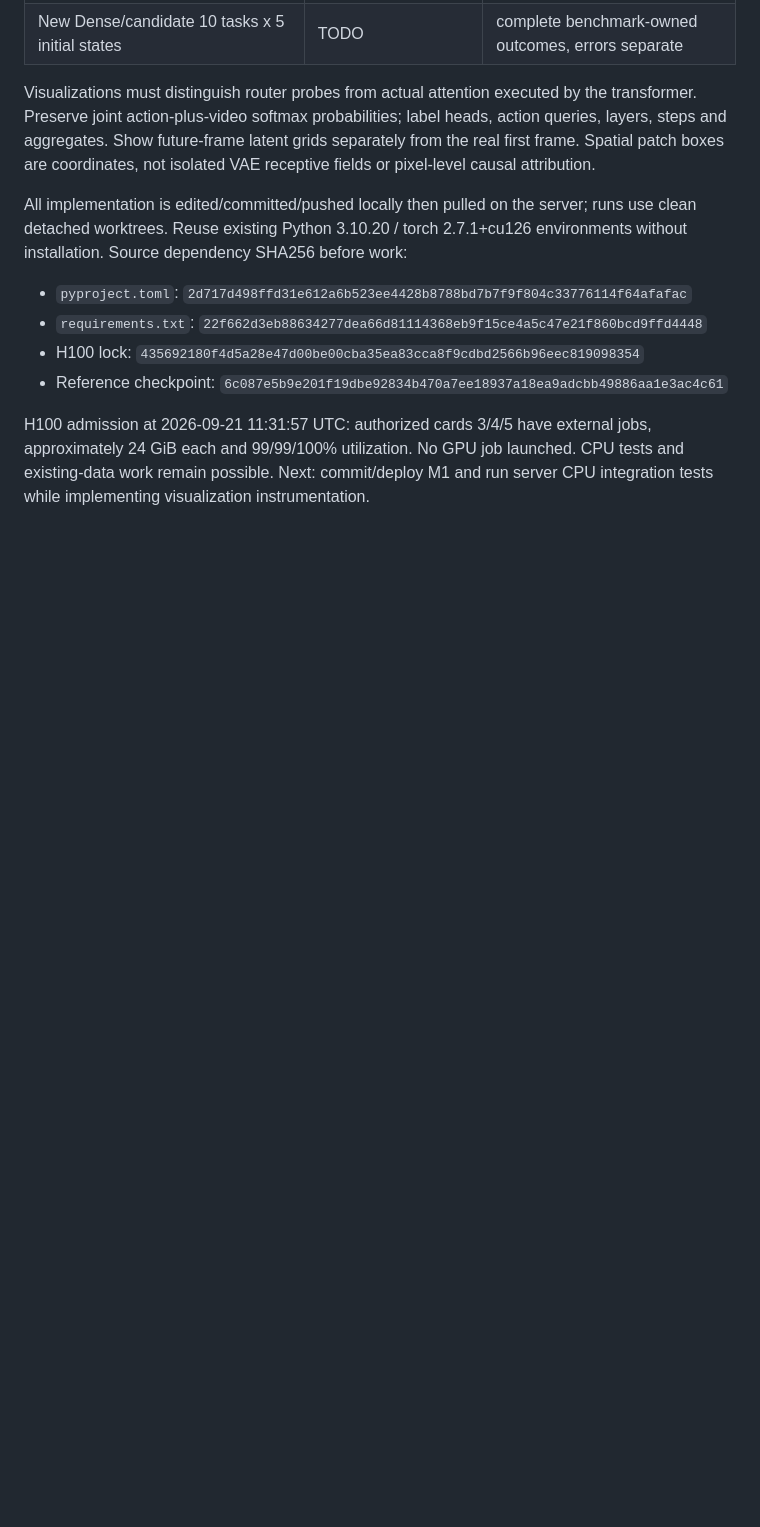
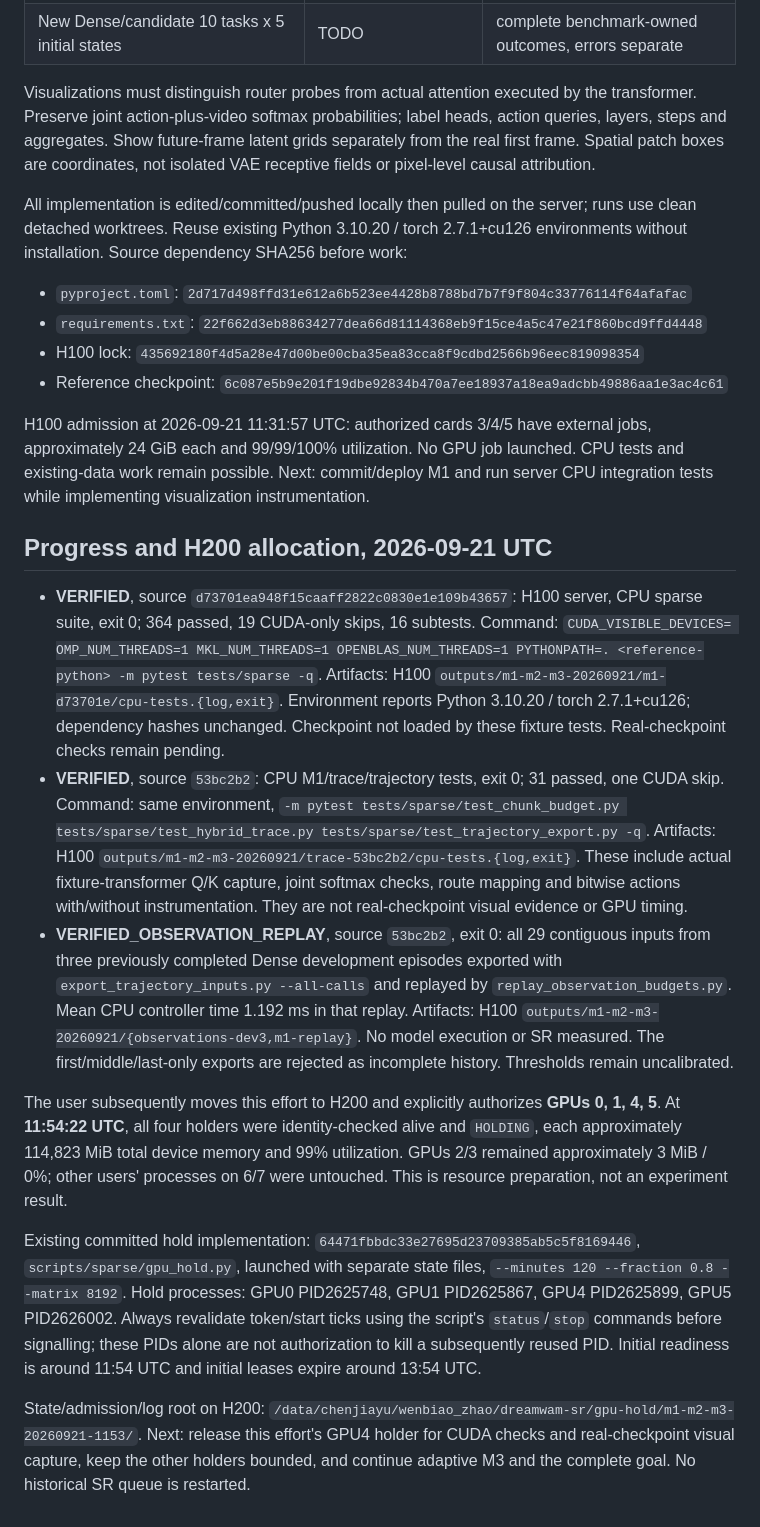
Before and after one commit to winbeau/DreamWAM, a Markdown page: docs/action-eval/m1-m2-m3-goal-20260921.md, the part around the change. Drawn GitHub-style; blank space fills up the shorter version.

Commit message:
docs: record M1 validation and authorized H200 allocation

```diff
--- a/docs/action-eval/m1-m2-m3-goal-20260921.md
+++ b/docs/action-eval/m1-m2-m3-goal-20260921.md
@@ -69,3 +69,48 @@ H100 admission at 2026-09-21 11:31:57 UTC: authorized cards 3/4/5 have external
 jobs, approximately 24 GiB each and 99/99/100% utilization. No GPU job launched.
 CPU tests and existing-data work remain possible. Next: commit/deploy M1 and
 run server CPU integration tests while implementing visualization instrumentation.
+
+## Progress and H200 allocation, 2026-09-21 UTC
+
+- **VERIFIED**, source `d73701ea948f15caaff2822c0830e1e109b43657`:
+  H100 server, CPU sparse suite, exit 0; 364 passed, 19 CUDA-only skips,
+  16 subtests. Command: `CUDA_VISIBLE_DEVICES= OMP_NUM_THREADS=1 MKL_NUM_THREADS=1
+  OPENBLAS_NUM_THREADS=1 PYTHONPATH=. <reference-python> -m pytest tests/sparse -q`.
+  Artifacts: H100 `outputs/m1-m2-m3-20260921/m1-d73701e/cpu-tests.{log,exit}`.
+  Environment reports Python 3.10.20 / torch 2.7.1+cu126; dependency hashes unchanged.
+  Checkpoint not loaded by these fixture tests. Real-checkpoint checks remain pending.
+- **VERIFIED**, source `53bc2b2`: CPU M1/trace/trajectory tests, exit 0;
+  31 passed, one CUDA skip. Command: same environment, `-m pytest
+  tests/sparse/test_chunk_budget.py tests/sparse/test_hybrid_trace.py
+  tests/sparse/test_trajectory_export.py -q`.
+  Artifacts: H100 `outputs/m1-m2-m3-20260921/trace-53bc2b2/cpu-tests.{log,exit}`.
+  These include actual fixture-transformer Q/K capture, joint softmax checks,
+  route mapping and bitwise actions with/without instrumentation. They are not
+  real-checkpoint visual evidence or GPU timing.
+- **VERIFIED_OBSERVATION_REPLAY**, source `53bc2b2`, exit 0: all 29 contiguous
+  inputs from three previously completed Dense development episodes exported with
+  `export_trajectory_inputs.py --all-calls` and replayed by
+  `replay_observation_budgets.py`. Mean CPU controller time 1.192 ms in that replay.
+  Artifacts: H100 `outputs/m1-m2-m3-20260921/{observations-dev3,m1-replay}`.
+  No model execution or SR measured. The first/middle/last-only exports are rejected
+  as incomplete history. Thresholds remain uncalibrated.
+
+The user subsequently moves this effort to H200 and explicitly authorizes
+**GPUs 0, 1, 4, 5**. At **11:54:22 UTC**, all four holders were identity-checked
+alive and `HOLDING`, each approximately 114,823 MiB total device memory and 99%
+utilization. GPUs 2/3 remained approximately 3 MiB / 0%; other users' processes
+on 6/7 were untouched. This is resource preparation, not an experiment result.
+
+Existing committed hold implementation: `64471fbbdc33e27695d23709385ab5c5f8169446`,
+`scripts/sparse/gpu_hold.py`, launched with separate state files, `--minutes 120
+--fraction 0.8 --matrix 8192`. Hold processes: GPU0 PID2625748, GPU1 PID2625867,
+GPU4 PID2625899, GPU5 PID2626002. Always revalidate token/start ticks using the
+script's `status`/`stop` commands before signalling; these PIDs alone are not
+authorization to kill a subsequently reused PID. Initial readiness is around
+11:54 UTC and initial leases expire around 13:54 UTC.
+
+State/admission/log root on H200:
+`/data/chenjiayu/wenbiao_zhao/dreamwam-sr/gpu-hold/m1-m2-m3-20260921-1153/`.
+Next: release this effort's GPU4 holder for CUDA checks and real-checkpoint
+visual capture, keep the other holders bounded, and continue adaptive M3 and
+the complete goal. No historical SR queue is restarted.
```
Also changed, not shown: AGENTS.md (+19 -0 lines).
